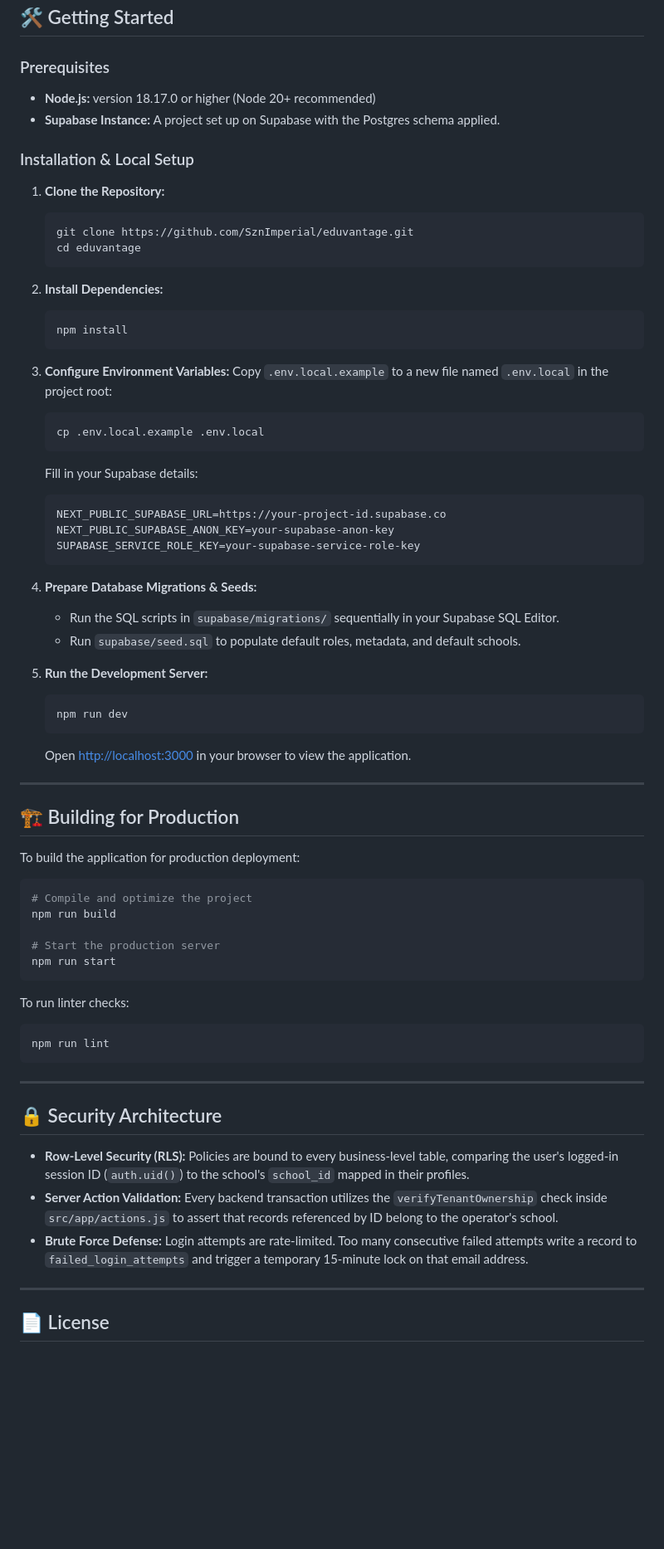
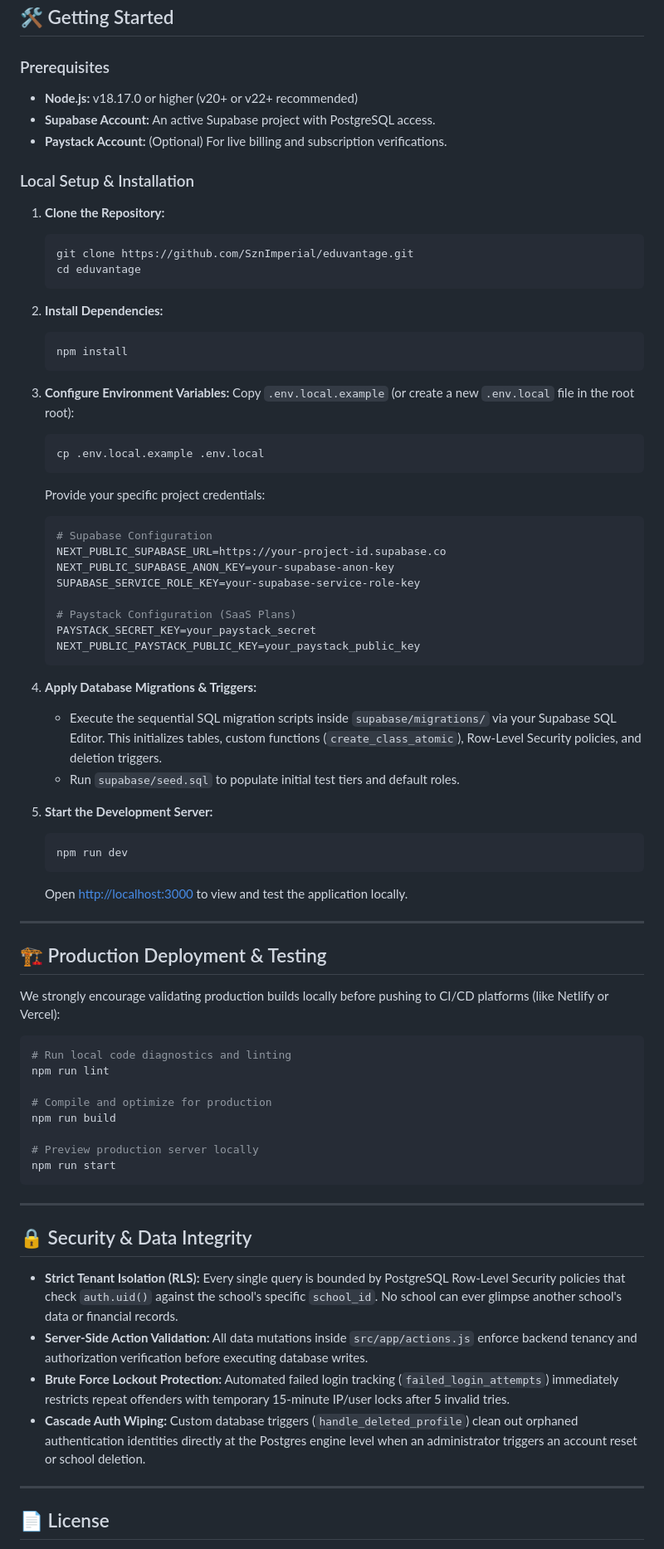
Before and after one commit to SznImperial/eduvantage, a Markdown page: README.md, the part around one of its changes. Shown at 83% size. Rendered like a GitHub page; blank space fills up the shorter version.

````diff
--- a/README.md
+++ b/README.md
@@ -36,11 +62,11 @@
 ## 🛠️ Getting Started
 
 ### Prerequisites
+- **Node.js:** v18.17.0 or higher (v20+ or v22+ recommended)
+- **Supabase Account:** An active Supabase project with PostgreSQL access.
+- **Paystack Account:** (Optional) For live billing and subscription verifications.
 
-- **Node.js:** version 18.17.0 or higher (Node 20+ recommended)
-- **Supabase Instance:** A project set up on Supabase with the Postgres schema applied.
-
-### Installation & Local Setup
+### Local Setup & Installation
 
 1. **Clone the Repository:**
    ```bash
@@ -54,53 +80,57 @@
    ```
 
 3. **Configure Environment Variables:**
-   Copy `.env.local.example` to a new file named `.env.local` in the project root:
+   Copy `.env.local.example` (or create a new `.env.local` file in the root root):
    ```bash
    cp .env.local.example .env.local
    ```
-   Fill in your Supabase details:
+   Provide your specific project credentials:
    ```env
+   # Supabase Configuration
    NEXT_PUBLIC_SUPABASE_URL=https://your-project-id.supabase.co
    NEXT_PUBLIC_SUPABASE_ANON_KEY=your-supabase-anon-key
    SUPABASE_SERVICE_ROLE_KEY=your-supabase-service-role-key
+
+   # Paystack Configuration (SaaS Plans)
+   PAYSTACK_SECRET_KEY=your_paystack_secret
+   NEXT_PUBLIC_PAYSTACK_PUBLIC_KEY=your_paystack_public_key
    ```
 
-4. **Prepare Database Migrations & Seeds:**
-   - Run the SQL scripts in `supabase/migrations/` sequentially in your Supabase SQL Editor.
-   - Run `supabase/seed.sql` to populate default roles, metadata, and default schools.
+4. **Apply Database Migrations & Triggers:**
+   - Execute the sequential SQL migration scripts inside `supabase/migrations/` via your Supabase SQL Editor. This initializes tables, custom functions (`create_class_atomic`), Row-Level Security policies, and deletion triggers.
+   - Run `supabase/seed.sql` to populate initial test tiers and default roles.
 
-5. **Run the Development Server:**
+5. **Start the Development Server:**
    ```bash
    npm run dev
    ```
-   Open [http://localhost:3000](http://localhost:3000) in your browser to view the application.
+   Open [http://localhost:3000](http://localhost:3000) to view and test the application locally.
 
 ---
 
-## 🏗️ Building for Production
+## 🏗️ Production Deployment & Testing
 
-To build the application for production deployment:
+We strongly encourage validating production builds locally before pushing to CI/CD platforms (like Netlify or Vercel):
 
 ```bash
-# Compile and optimize the project
+# Run local code diagnostics and linting
+npm run lint
+
+# Compile and optimize for production
 npm run build
 
-# Start the production server
+# Preview production server locally
 npm run start
-```
-
-To run linter checks:
-```bash
-npm run lint
 ```
 
 ---
 
-## 🔒 Security Architecture
+## 🔒 Security & Data Integrity
 
-- **Row-Level Security (RLS):** Policies are bound to every business-level table, comparing the user's logged-in session ID (`auth.uid()`) to the school's `school_id` mapped in their profiles.
-- **Server Action Validation:** Every backend transaction utilizes the `verifyTenantOwnership` check inside `src/app/actions.js` to assert that records referenced by ID belong to the operator's school.
-- **Brute Force Defense:** Login attempts are rate-limited. Too many consecutive failed attempts write a record to `failed_login_attempts` and trigger a temporary 15-minute lock on that email address.
+- **Strict Tenant Isolation (RLS):** Every single query is bounded by PostgreSQL Row-Level Security policies that check `auth.uid()` against the school's specific `school_id`. No school can ever glimpse another school's data or financial records.
+- **Server-Side Action Validation:** All data mutations inside `src/app/actions.js` enforce backend tenancy and authorization verification before executing database writes.
+- **Brute Force Lockout Protection:** Automated failed login tracking (`failed_login_attempts`) immediately restricts repeat offenders with temporary 15-minute IP/user locks after 5 invalid tries.
+- **Cascade Auth Wiping:** Custom database triggers (`handle_deleted_profile`) clean out orphaned authentication identities directly at the Postgres engine level when an administrator triggers an account reset or school deletion.
 
 ---
 
````
Also changed, not shown: other parts of README.md (+42 -16 lines).
